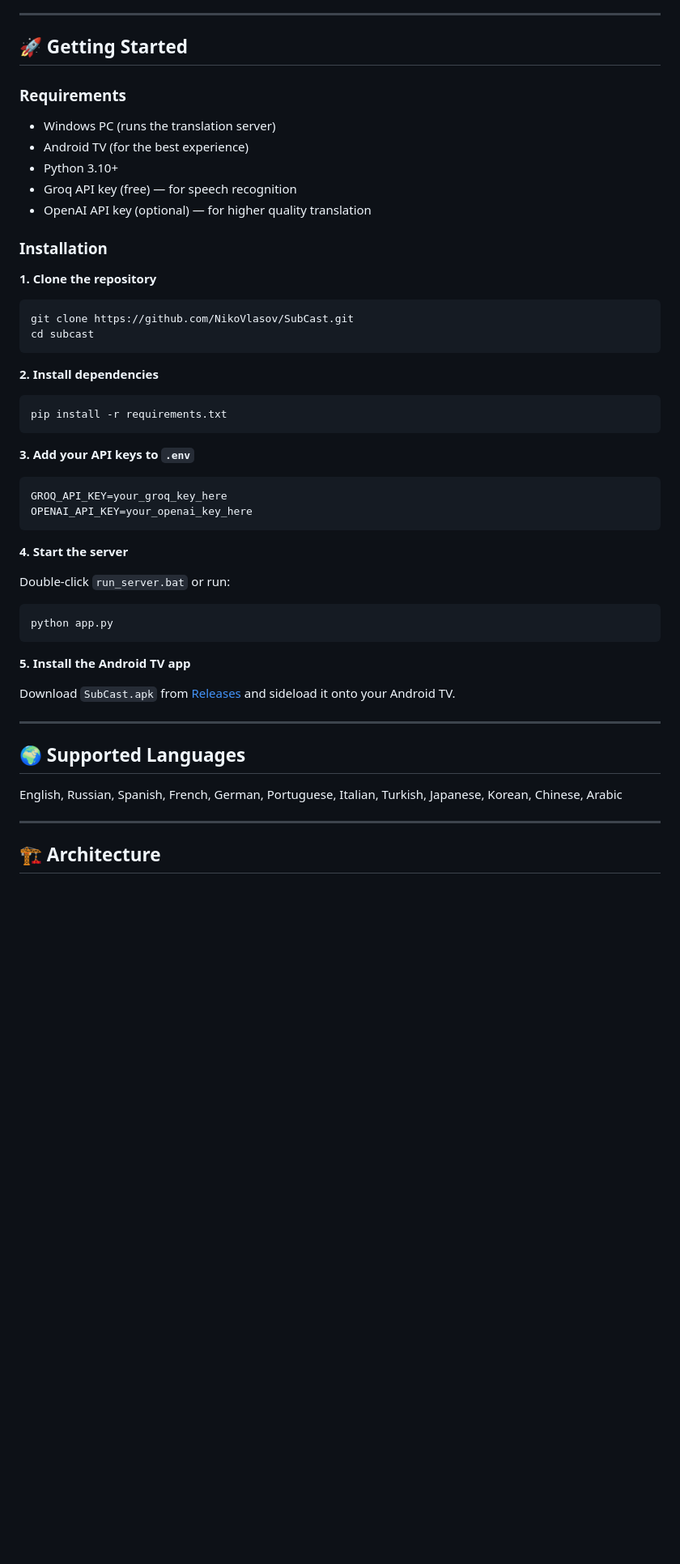
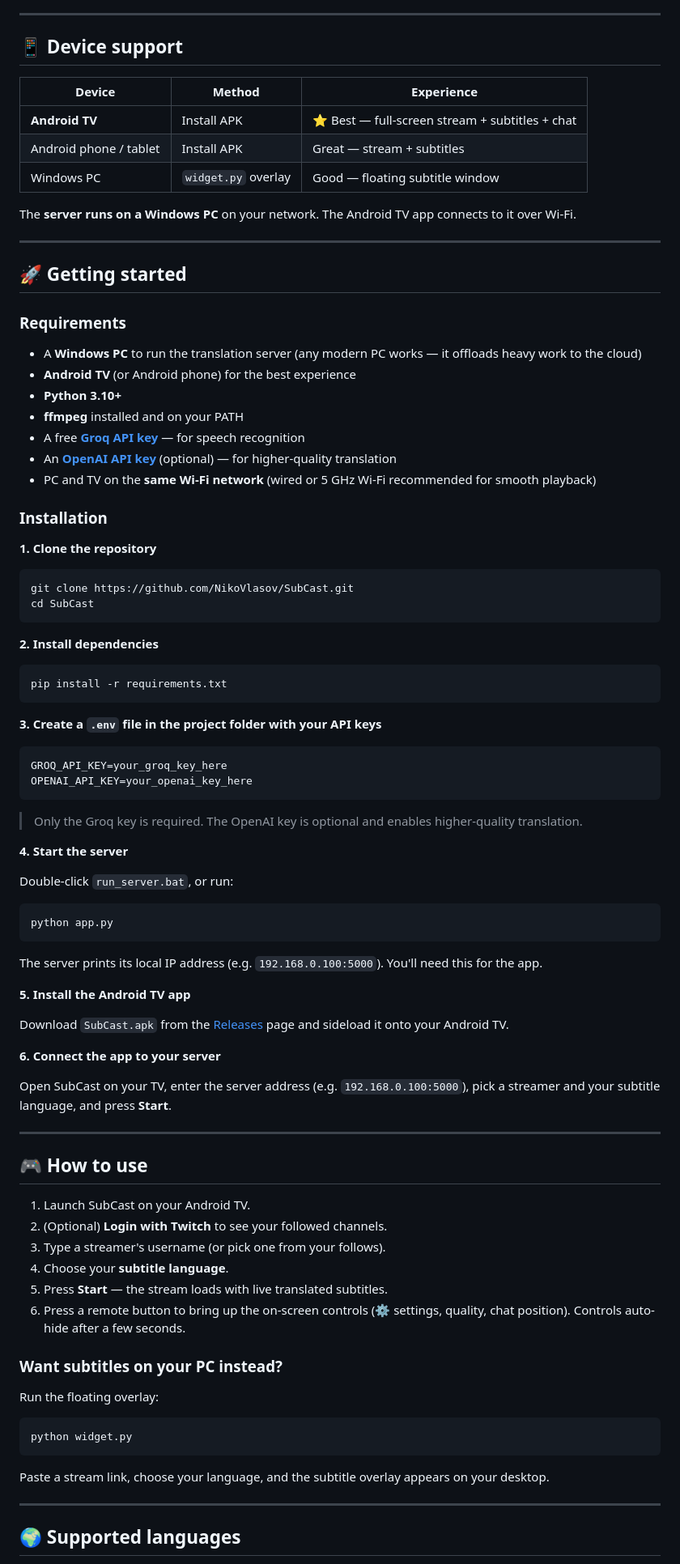
Before and after one commit to NikoVlasov/SubCast, a Markdown page: README.md, the part around the change printed below. Shown: that part at 81% size. GitHub-like rendering; blank space fills up the shorter version.

````diff
--- a/README.md
+++ b/README.md
@@ -45,53 +43,94 @@ Run `run_server.bat` then launch `widget.py` for a floating subtitle overlay.
 
 ---
 
-## 🚀 Getting Started
+## 📱 Device support
+
+| Device | Method | Experience |
+| --- | --- | --- |
+| **Android TV** | Install APK | ⭐ Best — full-screen stream + subtitles + chat |
+| Android phone / tablet | Install APK | Great — stream + subtitles |
+| Windows PC | `widget.py` overlay | Good — floating subtitle window |
+
+The **server runs on a Windows PC** on your network. The Android TV app connects to it over Wi-Fi.
+
+---
+
+## 🚀 Getting started
 
 ### Requirements
 
-- Windows PC (runs the translation server)
-- Android TV (for the best experience)
-- Python 3.10+
-- Groq API key (free) — for speech recognition
-- OpenAI API key (optional) — for higher quality translation
+- A **Windows PC** to run the translation server (any modern PC works — it offloads heavy work to the cloud)
+- **Android TV** (or Android phone) for the best experience
+- **Python 3.10+**
+- **ffmpeg** installed and on your PATH
+- A free **[Groq API key](https://console.groq.com)** — for speech recognition
+- An **[OpenAI API key](https://platform.openai.com)** (optional) — for higher-quality translation
+- PC and TV on the **same Wi-Fi network** (wired or 5 GHz Wi-Fi recommended for smooth playback)
 
 ### Installation
 
 **1. Clone the repository**
+
 ```bash
 git clone https://github.com/NikoVlasov/SubCast.git
-cd subcast
+cd SubCast
 ```
 
 **2. Install dependencies**
+
 ```bash
 pip install -r requirements.txt
 ```
 
-**3. Add your API keys to `.env`**
+**3. Create a `.env` file in the project folder with your API keys**
+
 ```
 GROQ_API_KEY=your_groq_key_here
 OPENAI_API_KEY=your_openai_key_here
 ```
 
+> Only the Groq key is required. The OpenAI key is optional and enables higher-quality translation.
+
 **4. Start the server**
 
-Double-click `run_server.bat` or run:
+Double-click `run_server.bat`, or run:
+
 ```bash
 python app.py
 ```
 
+The server prints its local IP address (e.g. `192.168.0.100:5000`). You'll need this for the app.
+
 **5. Install the Android TV app**
 
-Download `SubCast.apk` from [Releases](https://github.com/NikoVlasov/SubCast/releases) and sideload it onto your Android TV.
+Download `SubCast.apk` from the [Releases](https://github.com/NikoVlasov/SubCast/releases) page and sideload it onto your Android TV.
+
+**6. Connect the app to your server**
+
+Open SubCast on your TV, enter the server address (e.g. `192.168.0.100:5000`), pick a streamer and your subtitle language, and press **Start**.
 
 ---
 
-## 🌍 Supported Languages
+## 🎮 How to use
 
-English, Russian, Spanish, French, German, Portuguese, Italian, Turkish, Japanese, Korean, Chinese, Arabic
+1. Launch SubCast on your Android TV.
+2. (Optional) **Login with Twitch** to see your followed channels.
+3. Type a streamer's username (or pick one from your follows).
+4. Choose your **subtitle language**.
+5. Press **Start** — the stream loads with live translated subtitles.
+6. Press a remote button to bring up the on-screen controls (⚙ settings, quality, chat position). Controls auto-hide after a few seconds.
+
+### Want subtitles on your PC instead?
+
+Run the floating overlay:
+
+```bash
+python widget.py
+```
+
+Paste a stream link, choose your language, and the subtitle overlay appears on your desktop.
 
 ---
 
-## 🏗️ Architecture
+## 🌍 Supported languages
 
````
Also changed, not shown: other parts of README.md (+72 -63 lines), screenshots/hero.png (added), screenshots/languages.png (added), 1 other file.
